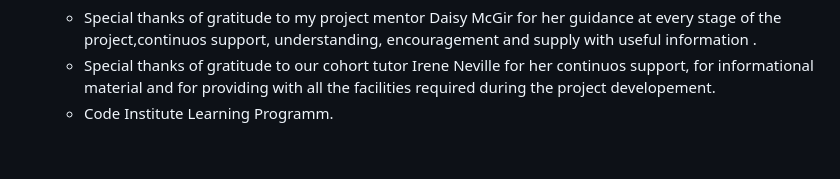
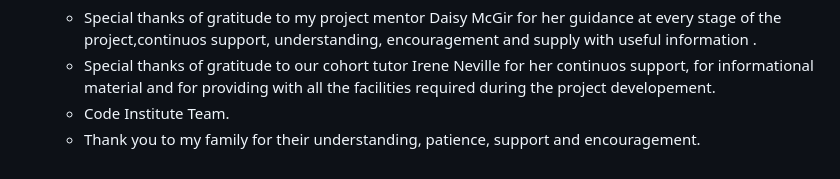
Before and after one commit to T1i2n3a4/moms-wellbeing-club, a Markdown page: README.md, the part around the change printed below. Rendered like a GitHub page.

```diff
--- a/README.md
+++ b/README.md
@@ -275,4 +279,5 @@ As a frequent visitor I expect to:
 * Acknowledgements
     * Special thanks of gratitude to my project mentor Daisy McGir for her guidance at every stage of the project,continuos support, understanding, encouragement and supply with useful information .
     * Special thanks of gratitude to our cohort tutor Irene Neville for her continuos support, for informational material and for providing with all the facilities required during the project developement.
-    * Code Institute Learning Programm.
+    * Code Institute Team.
+    * Thank you to my family for their understanding, patience, support and encouragement.
```
Also changed, not shown: other parts of README.md (+6 -2 lines), docs/readme-images/HTML-checker.png (deleted), docs/readme-images/about-us-html-validator.png (added), docs/readme-images/gallery-html-validator.png (added), docs/readme-images/sign-up-html-validator.png (added).
